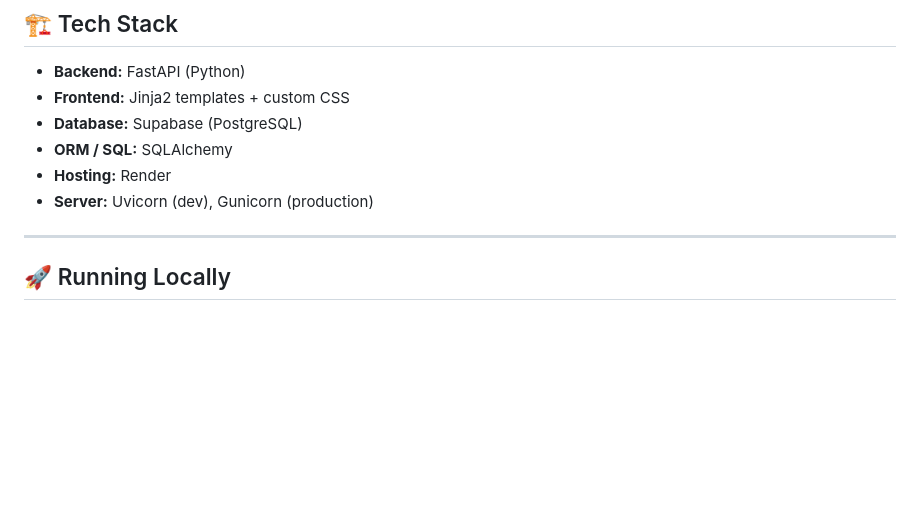
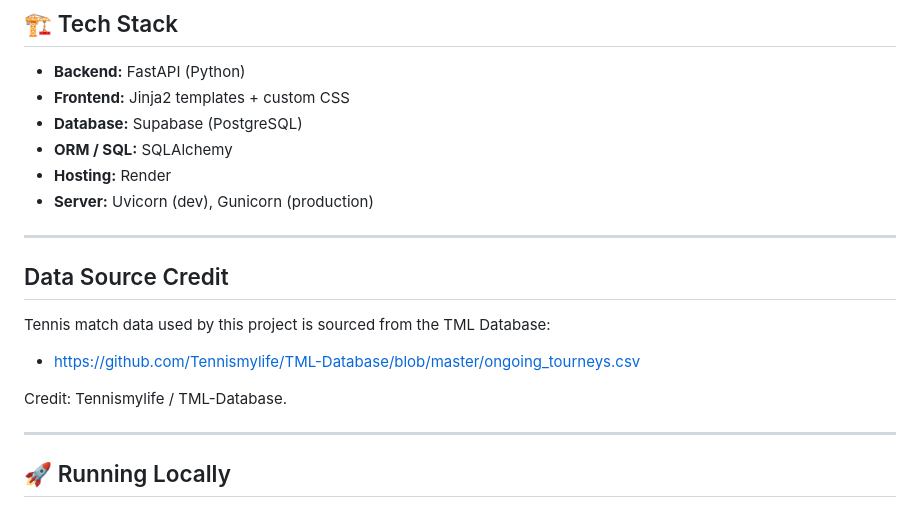
Before and after one commit to apartha13/atpTennisPredictions, a Markdown page: README.md, the part around the change. Drawn GitHub-style; blank space fills up the shorter version.

Commit message:
credits in README

```diff
--- a/README.md
+++ b/README.md
@@ -48,6 +48,16 @@ Example scoring (configurable):
 - **ORM / SQL:** SQLAlchemy
 - **Hosting:** Render
 - **Server:** Uvicorn (dev), Gunicorn (production)
+
+---
+
+## Data Source Credit
+
+Tennis match data used by this project is sourced from the TML Database:
+
+- https://github.com/Tennismylife/TML-Database/blob/master/ongoing_tourneys.csv
+
+Credit: Tennismylife / TML-Database.
 
 ---
 
```
